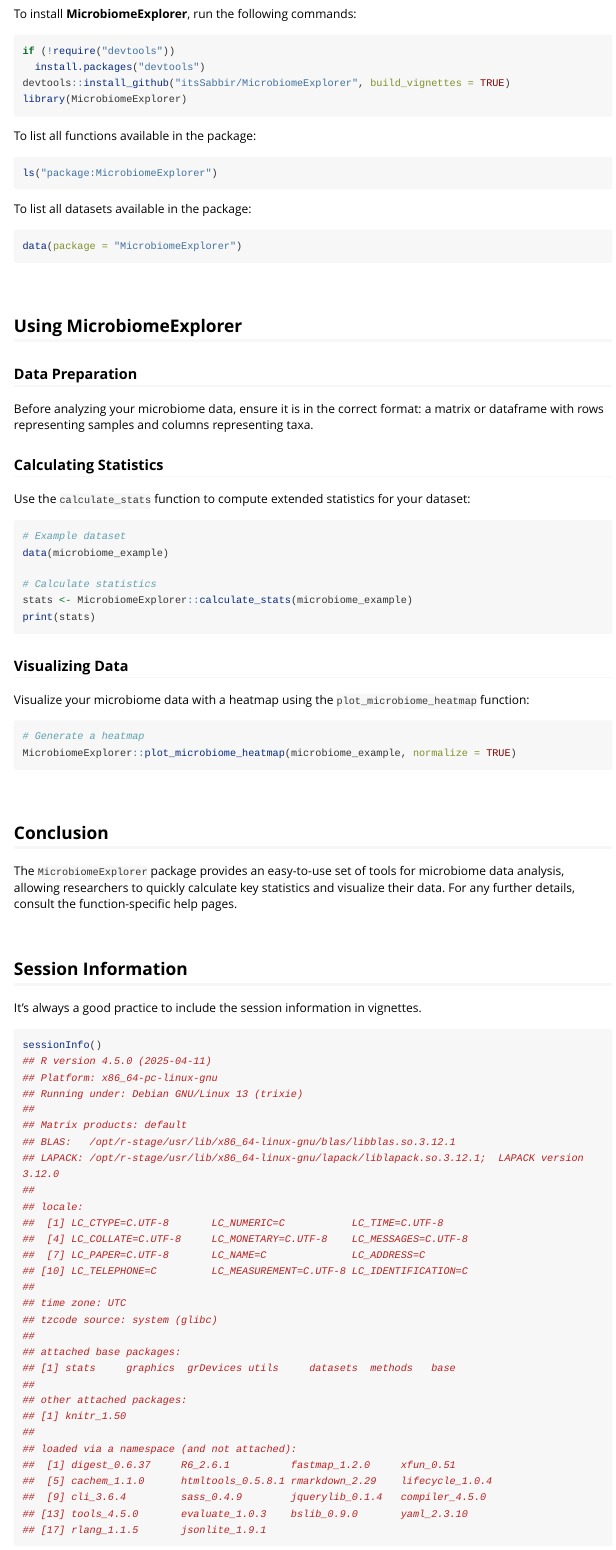
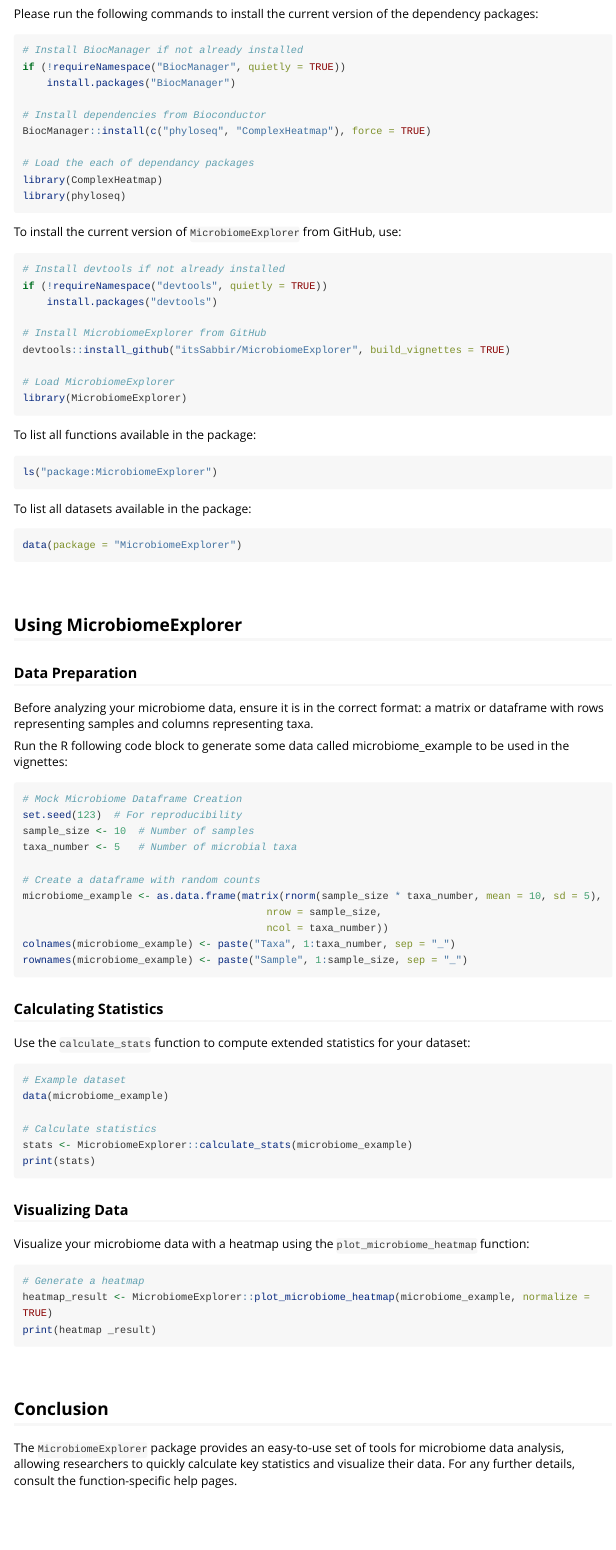
Before and after one commit to itsSabbir/MicrobiomeExplorer, an R Markdown document (vignettes/introduction_MicrobiomeExplorer.Rmd): the page in a window 1100 px wide, from 290 px down before the commit and from 370 px down after it. Rendered offline with R 4.5, knitr and Pandoc, with nearby package versions; long lines of code are wrapped.

Commit message:
made some changes to complex heatmap and the samples script

````diff
--- a/vignettes/introduction_MicrobiomeExplorer.Rmd
+++ b/vignettes/introduction_MicrobiomeExplorer.Rmd
@@ -30,6 +30,3 @@
 
 To install **MicrobiomeExplorer**, run the following commands:
 
-``` r
-if (!require("devtools"))
-  install.packages("devtools")
@@ -36,5 +35,30 @@
+Please run the following commands to install the current version of the dependency packages:
+
+```r
+# Install BiocManager if not already installed
+if (!requireNamespace("BiocManager", quietly = TRUE))
+    install.packages("BiocManager")
+
+# Install dependencies from Bioconductor
+BiocManager::install(c("phyloseq", "ComplexHeatmap"), force = TRUE)
+
+# Load the each of dependancy packages
+library(ComplexHeatmap)
+library(phyloseq)
+```
+
+To install the current version of `MicrobiomeExplorer` from GitHub, use:
+```r
+# Install devtools if not already installed
+if (!requireNamespace("devtools", quietly = TRUE))
+    install.packages("devtools")
+
+# Install MicrobiomeExplorer from GitHub
 devtools::install_github("itsSabbir/MicrobiomeExplorer", build_vignettes = TRUE)
+
+# Load MicrobiomeExplorer
 library(MicrobiomeExplorer)
+
 ```
 
 To list all functions available in the package:
@@ -55,6 +79,21 @@
 
 Before analyzing your microbiome data, ensure it is in the correct format: a matrix or dataframe with rows representing samples and columns representing taxa.
 
+Run the R following code block to generate some data called microbiome_example to be used in the vignettes:
+```r
+# Mock Microbiome Dataframe Creation
+set.seed(123)  # For reproducibility
+sample_size <- 10  # Number of samples
+taxa_number <- 5   # Number of microbial taxa
+
+# Create a dataframe with random counts
+microbiome_example <- as.data.frame(matrix(rnorm(sample_size * taxa_number, mean = 10, sd = 5),
+                                        nrow = sample_size,
+                                        ncol = taxa_number))
+colnames(microbiome_example) <- paste("Taxa", 1:taxa_number, sep = "_")
+rownames(microbiome_example) <- paste("Sample", 1:sample_size, sep = "_")
+```
+
 ### Calculating Statistics
 
 Use the `calculate_stats` function to compute extended statistics for your dataset:
@@ -74,7 +113,8 @@
 
 ``` r
 # Generate a heatmap
-MicrobiomeExplorer::plot_microbiome_heatmap(microbiome_example, normalize = TRUE)
+heatmap_result <- MicrobiomeExplorer::plot_microbiome_heatmap(microbiome_example, normalize = TRUE)
+print(heatmap _result)
 ```
 
 <br>
@@ -87,7 +127,7 @@
 
 ## Session Information
 
-It's always a good practice to include the session information in vignettes.
+It's always a good practice to include the session information in vignettes:
 
 ```{r}
 sessionInfo()
````
Also changed, not shown: R/plot_microbiome_heatmap.R (+1 -1 lines), samples.R (+3 -3 lines), vignettes/introduction_MicrobiomeExplorer.Rmd (4 more changed lines).
